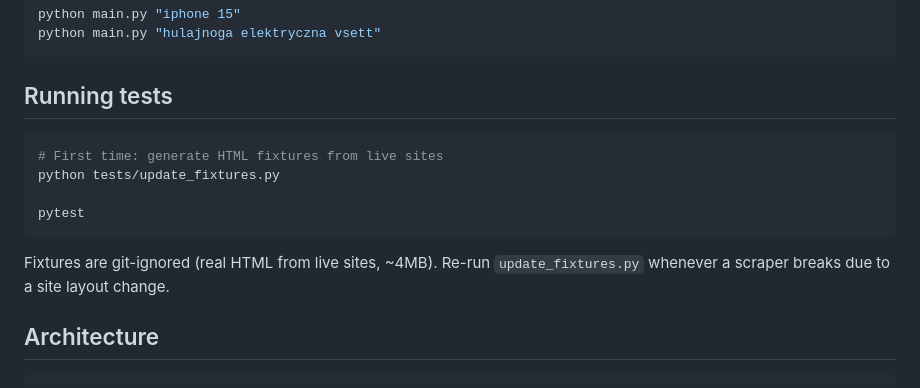
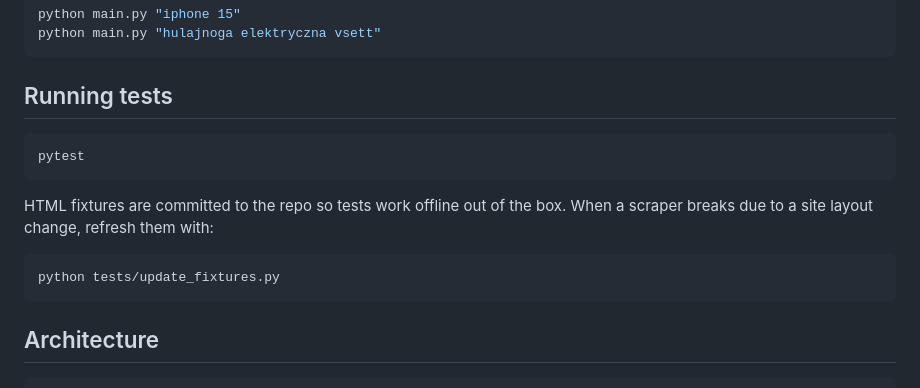
Before and after one commit to Helban/price-aggregator, a Markdown page: README.md, the part around the change. GitHub-like rendering.

Commit message:
Update README: fixtures are now committed, tests work out of the box

````diff
--- a/README.md
+++ b/README.md
@@ -55,13 +55,15 @@ python main.py "hulajnoga elektryczna vsett"
 ## Running tests
 
 ```bash
-# First time: generate HTML fixtures from live sites
-python tests/update_fixtures.py
-
 pytest
 ```
 
-Fixtures are git-ignored (real HTML from live sites, ~4MB). Re-run `update_fixtures.py` whenever a scraper breaks due to a site layout change.
+HTML fixtures are committed to the repo so tests work offline out of the box.
+When a scraper breaks due to a site layout change, refresh them with:
+
+```bash
+python tests/update_fixtures.py
+```
 
 ## Architecture
 
````
